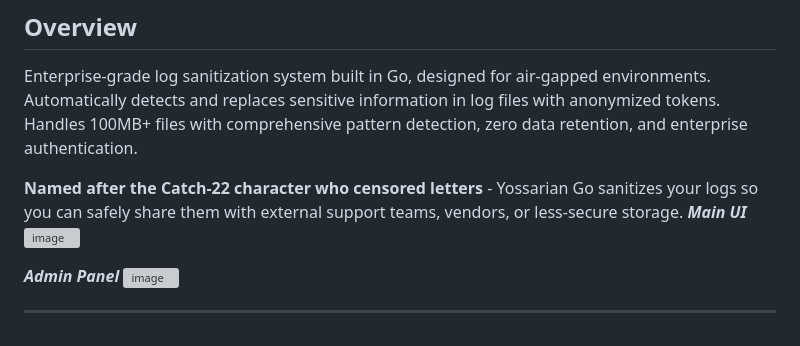
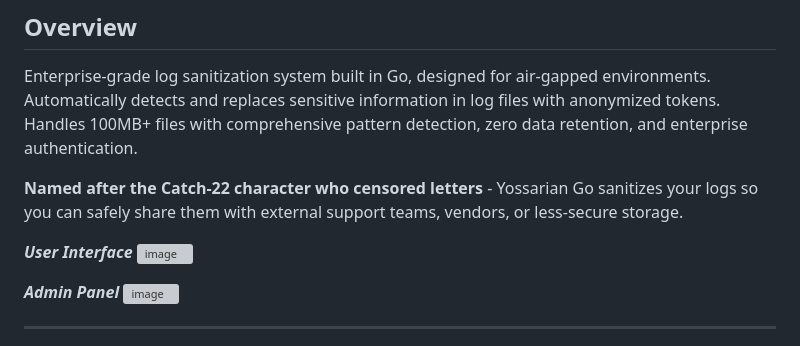
Before and after one commit to kofadam/yossarian-go, a Markdown page: README.md, the part around the change. Drawn GitHub-style; grey boxes are pictures that could not be loaded.

Commit message:
Update section title from 'Main UI' to 'User Interface'

```diff
--- a/README.md
+++ b/README.md
@@ -12,7 +12,8 @@
 Enterprise-grade log sanitization system built in Go, designed for air-gapped environments. Automatically detects and replaces sensitive information in log files with anonymized tokens. Handles 100MB+ files with comprehensive pattern detection, zero data retention, and enterprise authentication.
 
 **Named after the Catch-22 character who censored letters** - Yossarian Go sanitizes your logs so you can safely share them with external support teams, vendors, or less-secure storage.
-***Main UI***
+
+***User Interface***
 <img width="1717" height="1004" alt="image" src="https://github.com/user-attachments/assets/f86af307-f3a4-4661-9c53-02f2a507a275" />
 
 ***Admin Panel***
```
